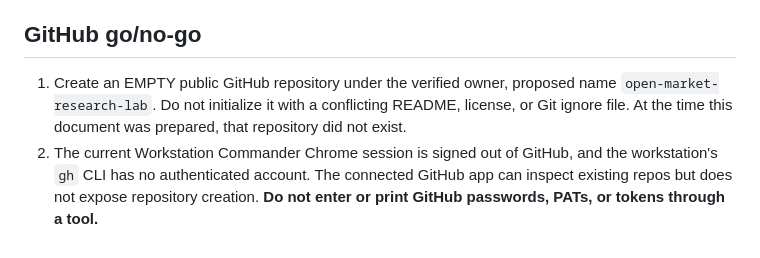
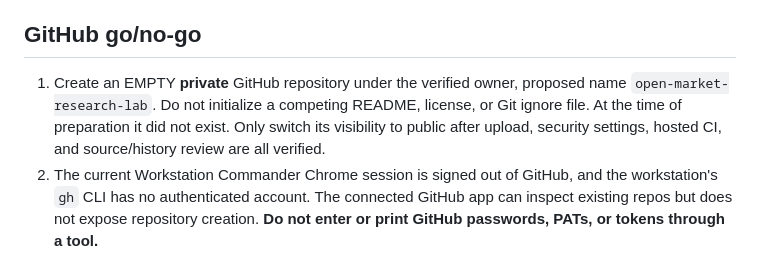
Before and after one commit to wrightpt/open-market-research-lab, a Markdown page: docs/PUBLIC_RELEASE.md, the part around the change. Rendered like a GitHub page.

Commit message:
Require private-first GitHub release verification

```diff
--- a/docs/PUBLIC_RELEASE.md
+++ b/docs/PUBLIC_RELEASE.md
@@ -39,10 +39,11 @@ strategies or private datasets belong in PRs.
 
 ## GitHub go/no-go
 
-1. Create an EMPTY public GitHub repository under the verified owner, proposed
-   name `open-market-research-lab`. Do not initialize it with a conflicting
-   README, license, or Git ignore file. At the time this document was prepared,
-   that repository did not exist.
+1. Create an EMPTY **private** GitHub repository under the verified owner,
+   proposed name `open-market-research-lab`. Do not initialize a competing README,
+   license, or Git ignore file. At the time of preparation it did not exist.
+   Only switch its visibility to public after upload, security settings,
+   hosted CI, and source/history review are all verified.
 2. The current Workstation Commander Chrome session is signed out of GitHub,
    and the workstation's `gh` CLI has no authenticated account. The connected
    GitHub app can inspect existing repos but does not expose repository creation.
```
